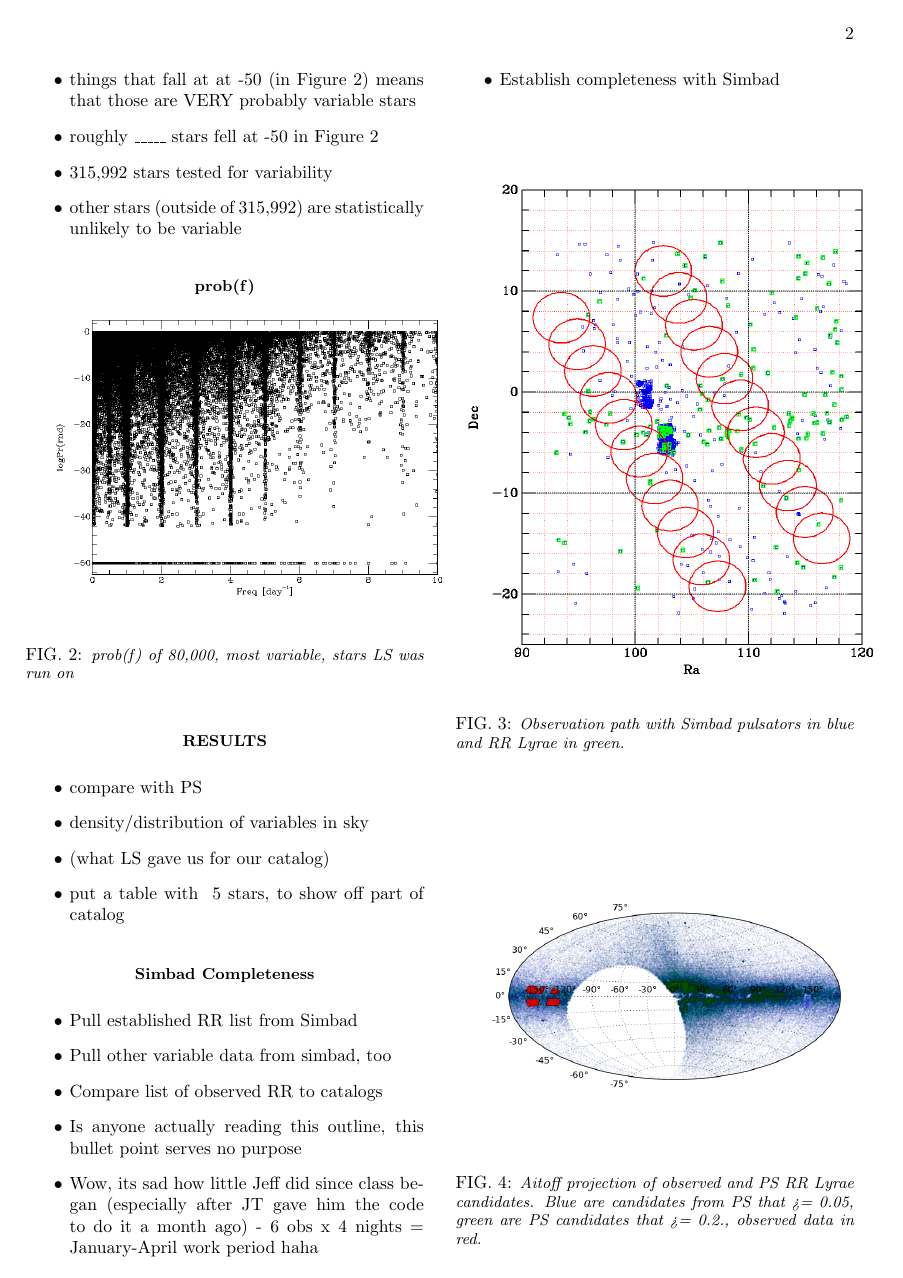
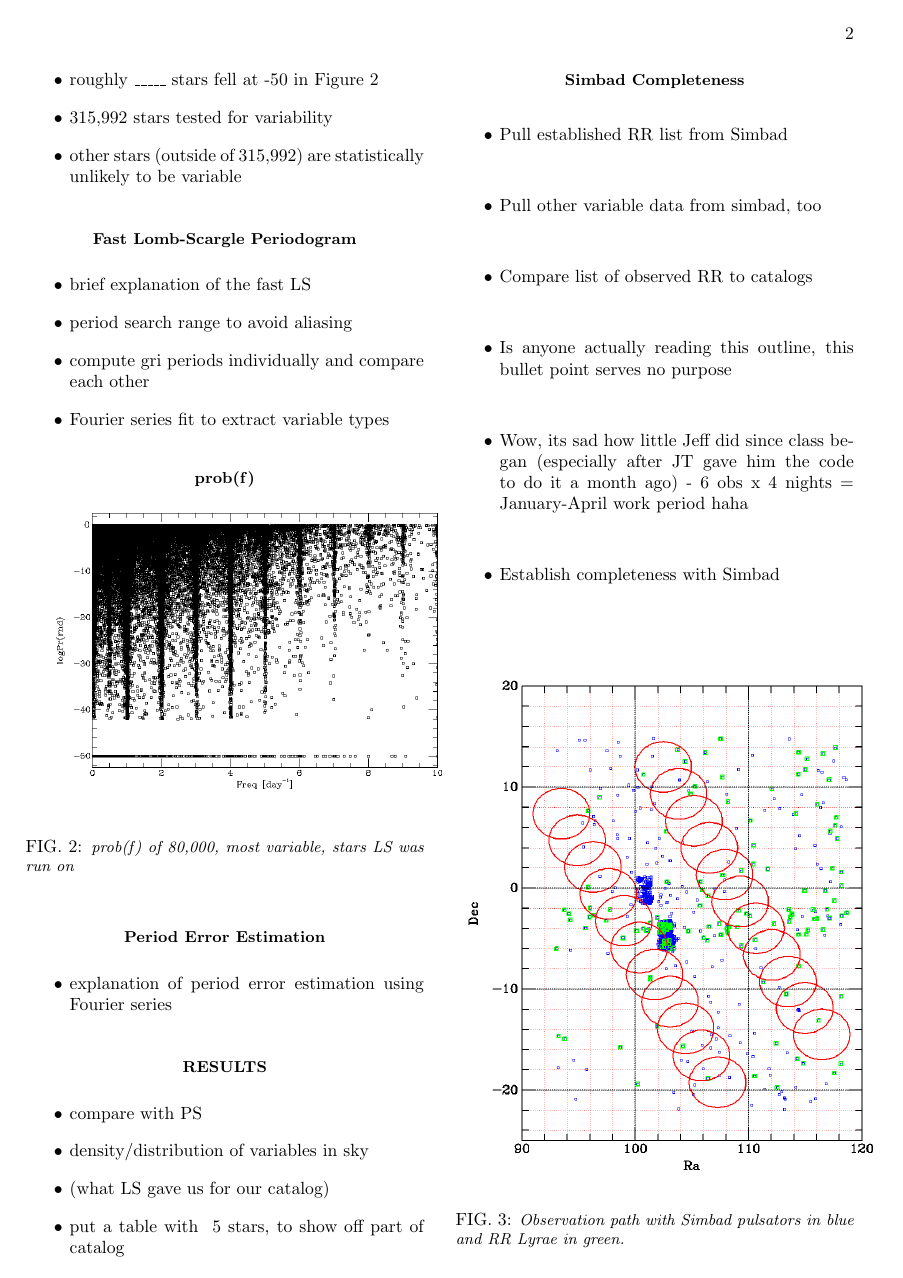
Before and after one commit to cmutnik/ASTR301, a LaTeX paper (_new_RR_Lyae_paper/RRLyrae_final.tex): page 2 of 3. Compiled offline with pdfLaTeX.

Commit message:
Periodogram Update

```diff
--- a/_new_RR_Lyae_paper/RRLyrae_final.tex
+++ b/_new_RR_Lyae_paper/RRLyrae_final.tex
@@ -140,6 +140,17 @@ LS analysis on ATLAS Pathfinder Telescope data, verified PS variability criteria
 	\item{} other stars (outside of 315,992) are statistically unlikely to be variable
 \end{itemize}
 
+\subsection{Fast Lomb-Scargle Periodogram}
+
+\begin{itemize}
+	\item{} brief explanation of the fast LS
+	\item{} period search range to avoid aliasing
+	\item{} compute gri periods individually and compare each other
+	\item{} Fourier series fit to extract variable types
+\end{itemize}
+
+
+
 \begin{figure}[H]
  \centering
  %\caption{prob(f)}
@@ -149,6 +160,11 @@ LS analysis on ATLAS Pathfinder Telescope data, verified PS variability criteria
  \label{fig:quartiles}
 \end{figure}
 
+\subsection{Period Error Estimation}
+
+\begin{itemize}
+	\item{} explanation of period error estimation using Fourier series
+\end{itemize}
 
 
 
```
Also changed, not shown: _new_RR_Lyae_paper/RRLyrae_final.pdf, figures/LSpower.png (added), _new_RR_Lyae_paper/RRLyrae_final.tex (2 more changed lines), 5 other files.
